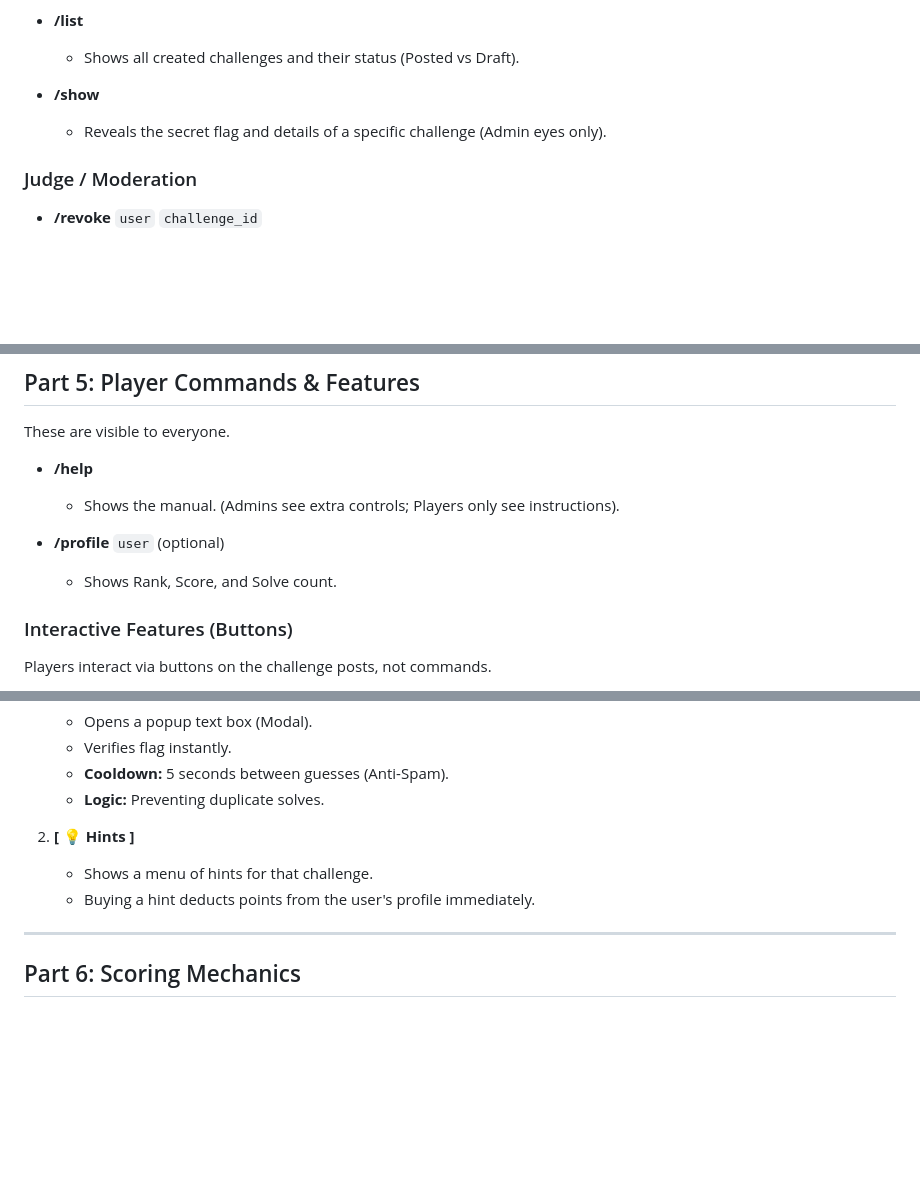
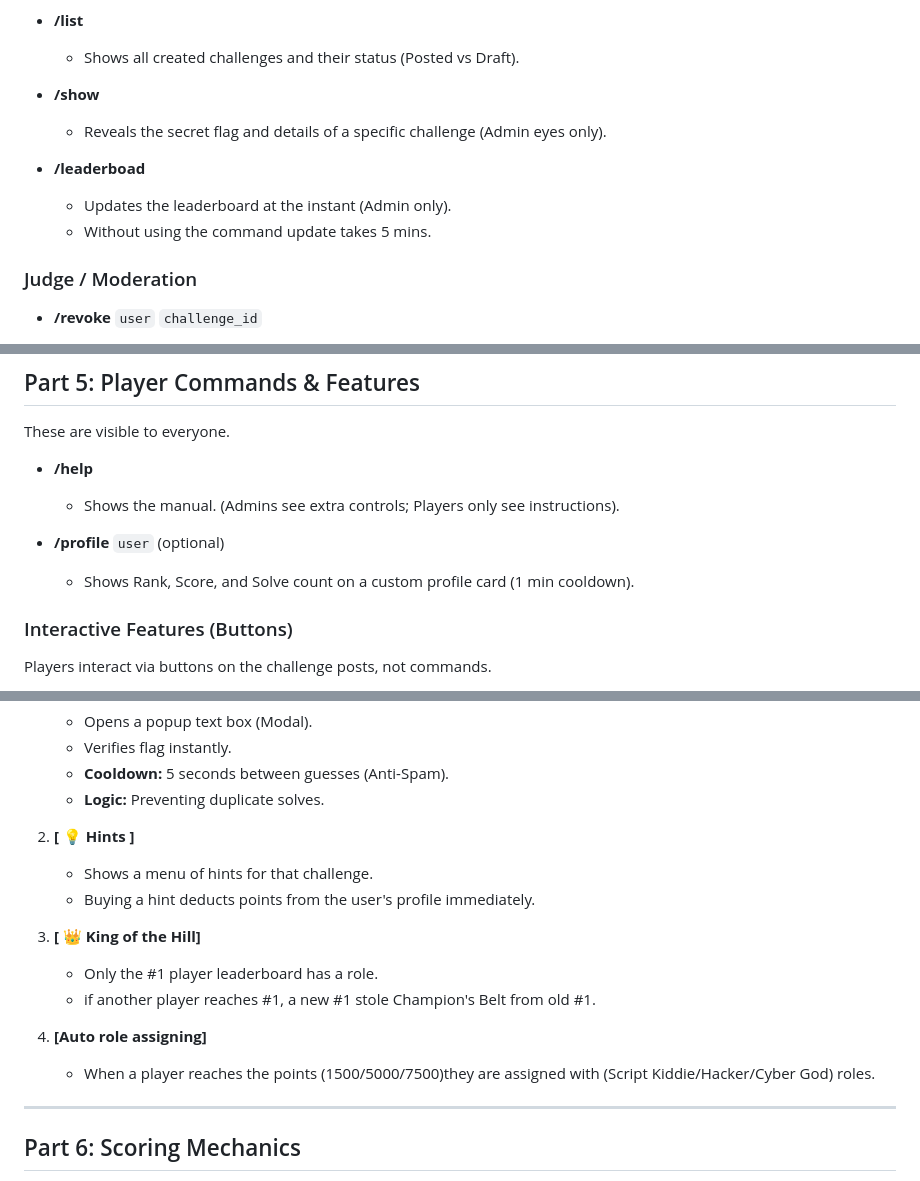
Before and after one commit to aaron0745/cyberBOT, a Markdown page: README.md, 3 parts joined by grey strips. Rendered like a GitHub page; blank space fills up the shorter version.

Commit message:
New features

```diff
--- a/README.md
+++ b/README.md
@@ -127,6 +128,10 @@ These commands are only visible to users with **Administrator** permissions.
 * **/show**
   * Reveals the secret flag and details of a specific challenge (Admin eyes only).
 
+* **/leaderboad**
+  * Updates the leaderboard at the instant (Admin only).
+  * Without using the command update takes 5 mins.
+
 ### Judge / Moderation
 
 * **/revoke** `user` `challenge_id`
@@ -160,7 +165,7 @@ These are visible to everyone.
   * Shows the manual. (Admins see extra controls; Players only see instructions).
 
 * **/profile** `user` (optional)
-  * Shows Rank, Score, and Solve count.
+  * Shows Rank, Score, and Solve count on a custom profile card (1 min cooldown).
 
 ### Interactive Features (Buttons)
 
@@ -175,6 +180,14 @@ Players interact via buttons on the challenge posts, not commands.
 2. **[ 💡 Hints ]**
    * Shows a menu of hints for that challenge.
    * Buying a hint deducts points from the user's profile immediately.
+
+3. **[ 👑 King of the Hill]**
+   * Only the #1 player leaderboard has a role.
+   * if another player reaches #1, a new #1 stole Champion's Belt from old #1.
+
+4. **[Auto role assigning]**
+   * When a player reaches the points (1500/5000/7500)they are assigned with (Script Kiddie/Hacker/Cyber God) roles.
+
 
 ---
 
```
Also changed, not shown: other parts of README.md (+1 -0 lines).
